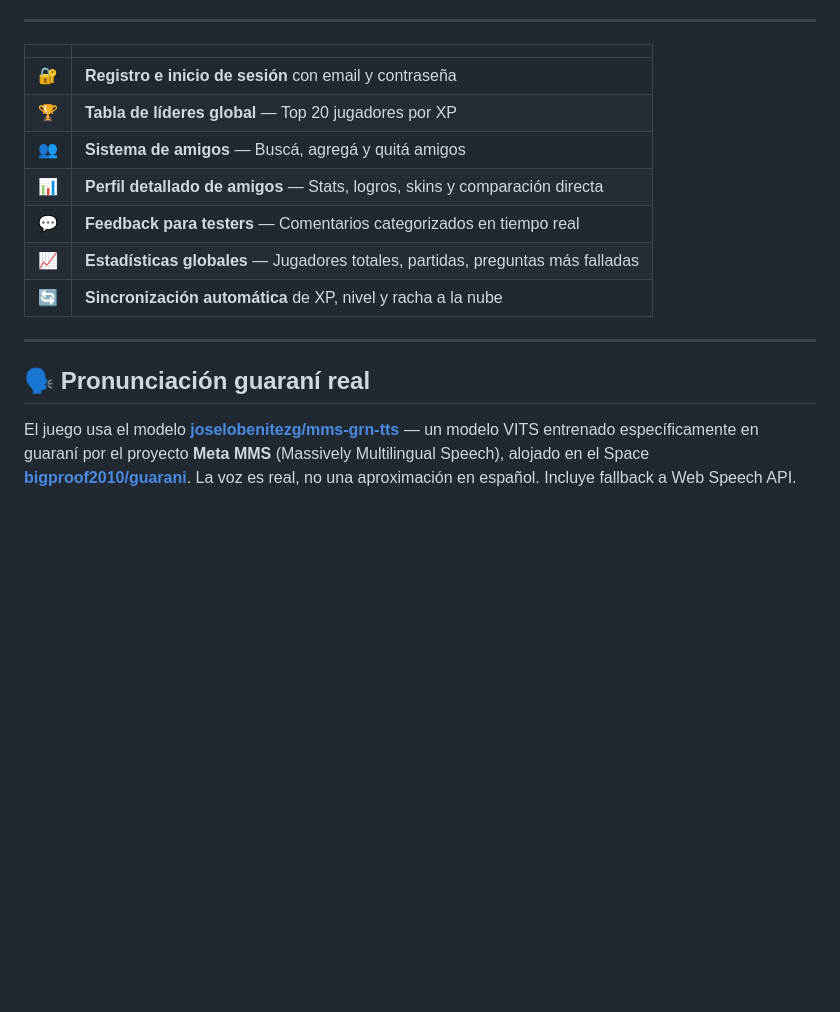
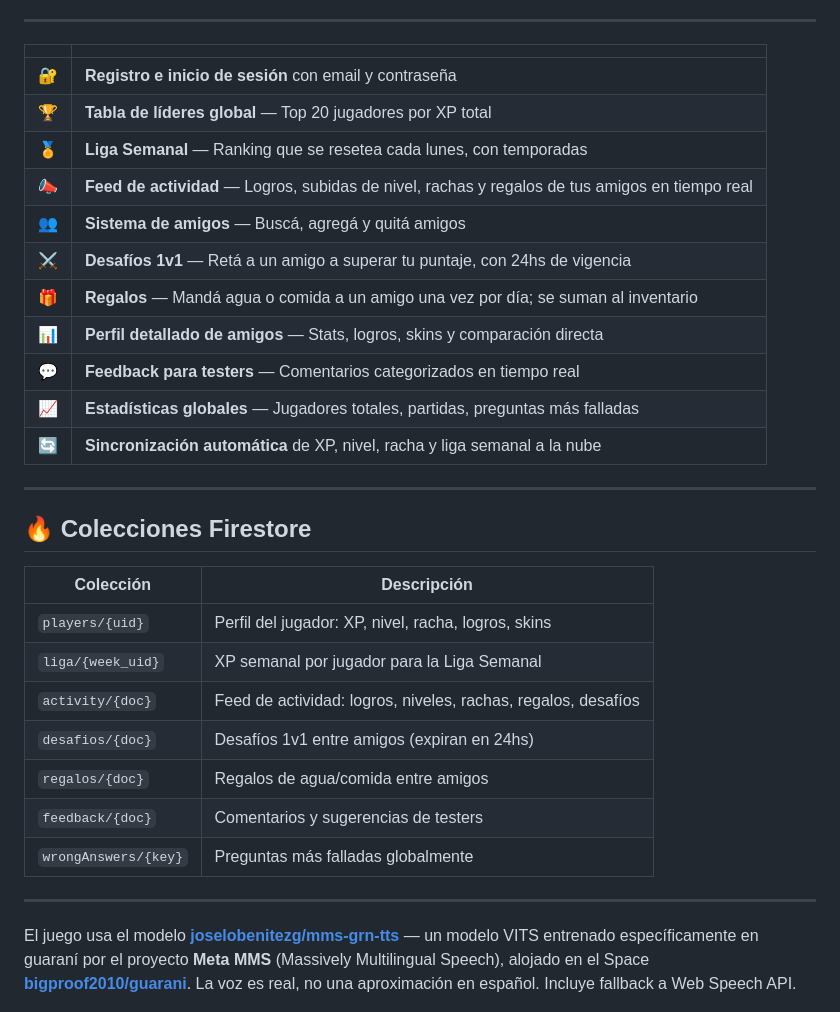
Before and after one commit to LeandroACasco/sapito-guarani, a Markdown page: README.md, the part around the change. Rendered like a GitHub page; blank space fills up the shorter version.

Commit message:
docs README — funciones sociales completas y tabla de colecciones Firestore

```diff
--- a/README.md
+++ b/README.md
@@ -77,16 +77,32 @@ Contenido organizado en tres pestañas:
 | | |
 |---|---|
 | 🔐 | **Registro e inicio de sesión** con email y contraseña |
-| 🏆 | **Tabla de líderes global** — Top 20 jugadores por XP |
+| 🏆 | **Tabla de líderes global** — Top 20 jugadores por XP total |
+| 🏅 | **Liga Semanal** — Ranking que se resetea cada lunes, con temporadas |
+| 📣 | **Feed de actividad** — Logros, subidas de nivel, rachas y regalos de tus amigos en tiempo real |
 | 👥 | **Sistema de amigos** — Buscá, agregá y quitá amigos |
+| ⚔️ | **Desafíos 1v1** — Retá a un amigo a superar tu puntaje, con 24hs de vigencia |
+| 🎁 | **Regalos** — Mandá agua o comida a un amigo una vez por día; se suman al inventario |
 | 📊 | **Perfil detallado de amigos** — Stats, logros, skins y comparación directa |
 | 💬 | **Feedback para testers** — Comentarios categorizados en tiempo real |
 | 📈 | **Estadísticas globales** — Jugadores totales, partidas, preguntas más falladas |
-| 🔄 | **Sincronización automática** de XP, nivel y racha a la nube |
+| 🔄 | **Sincronización automática** de XP, nivel, racha y liga semanal a la nube |
 
 ---
 
-## 🗣️ Pronunciación guaraní real
+## 🔥 Colecciones Firestore
+
+| Colección | Descripción |
+|---|---|
+| `players/{uid}` | Perfil del jugador: XP, nivel, racha, logros, skins |
+| `liga/{week_uid}` | XP semanal por jugador para la Liga Semanal |
+| `activity/{doc}` | Feed de actividad: logros, niveles, rachas, regalos, desafíos |
+| `desafios/{doc}` | Desafíos 1v1 entre amigos (expiran en 24hs) |
+| `regalos/{doc}` | Regalos de agua/comida entre amigos |
+| `feedback/{doc}` | Comentarios y sugerencias de testers |
+| `wrongAnswers/{key}` | Preguntas más falladas globalmente |
+
+---
 
 El juego usa el modelo **[joselobenitezg/mms-grn-tts](https://huggingface.co/joselobenitezg/mms-grn-tts)** — un modelo VITS entrenado específicamente en guaraní por el proyecto **Meta MMS** (Massively Multilingual Speech), alojado en el Space **[bigproof2010/guarani](https://huggingface.co/spaces/bigproof2010/guarani)**. La voz es real, no una aproximación en español. Incluye fallback a Web Speech API.
 
```
